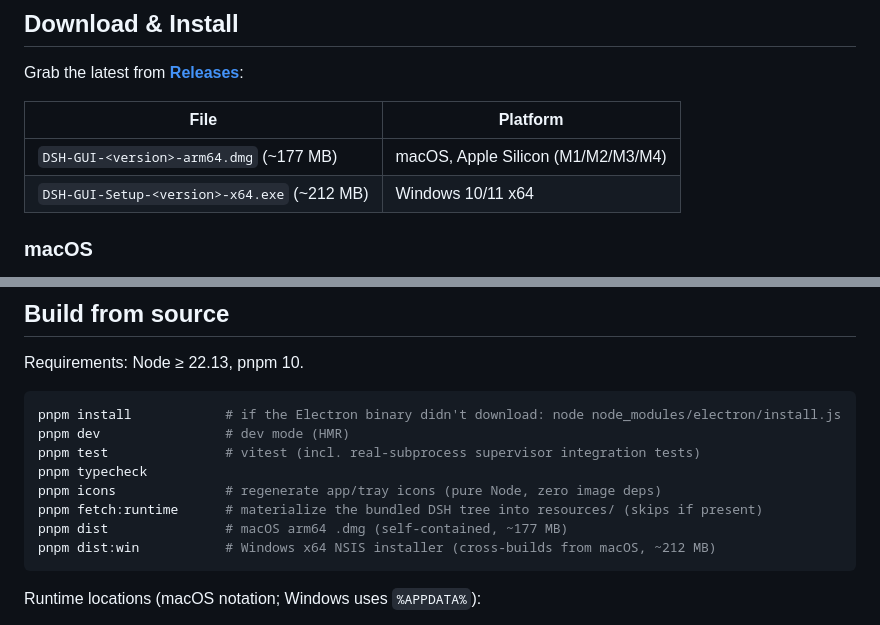
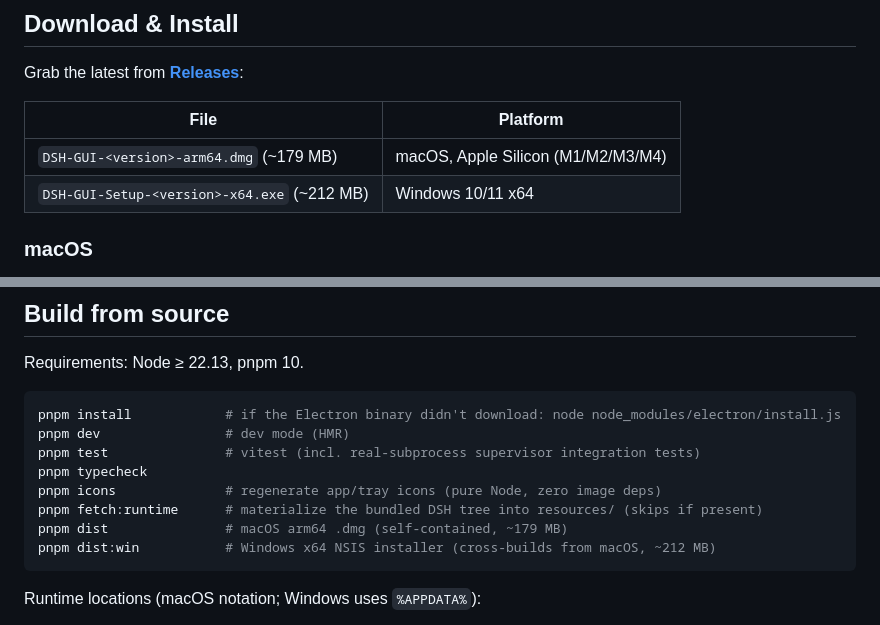
Before and after one commit to ln9527/deepseek-harness-gui, a Markdown page: README.md, 2 parts joined by grey strips. Rendered like a GitHub page.

Commit message:
docs: record signing/CI/release hard-won facts in CLAUDE.md; fix dmg size in README

````diff
--- a/README.md
+++ b/README.md
@@ -24,7 +24,7 @@ Grab the latest from [**Releases**](../../releases):
 
 | File | Platform |
 |---|---|
-| `DSH-GUI-<version>-arm64.dmg` (~177 MB) | macOS, Apple Silicon (M1/M2/M3/M4) |
+| `DSH-GUI-<version>-arm64.dmg` (~179 MB) | macOS, Apple Silicon (M1/M2/M3/M4) |
 | `DSH-GUI-Setup-<version>-x64.exe` (~212 MB) | Windows 10/11 x64 |
 
 ### macOS
@@ -58,7 +58,7 @@ pnpm test               # vitest (incl. real-subprocess supervisor integration t
 pnpm typecheck
 pnpm icons              # regenerate app/tray icons (pure Node, zero image deps)
 pnpm fetch:runtime      # materialize the bundled DSH tree into resources/ (skips if present)
-pnpm dist               # macOS arm64 .dmg (self-contained, ~177 MB)
+pnpm dist               # macOS arm64 .dmg (self-contained, ~179 MB)
 pnpm dist:win           # Windows x64 NSIS installer (cross-builds from macOS, ~212 MB)
 ```
 
````
Also changed, not shown: CLAUDE.md (+11 -1 lines).
